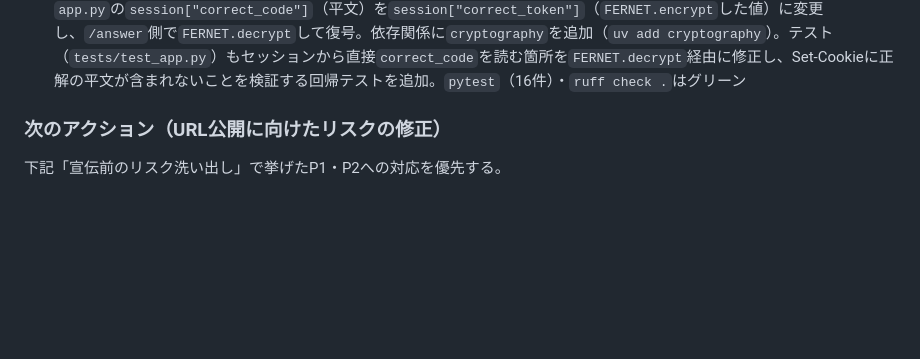
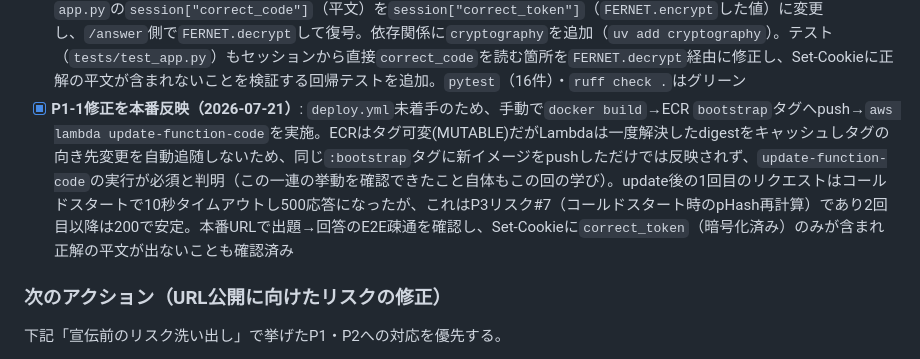
Before and after one commit to nimowagukari/flag-similarity, a Markdown page: SPEC.md, the part around the change. GitHub-like rendering; blank space fills up the shorter version.

Commit message:
SPEC.md: P1-1修正の本番反映結果を記録
Cookie暗号化修正を手動デプロイ(docker build/push + update-function-code)し、
本番URLでのE2E疎通・Set-Cookieの中身を確認した結果を追記。

Co-Authored-By: Claude Sonnet 5 <noreply@anthropic.com>

```diff
--- a/SPEC.md
+++ b/SPEC.md
@@ -128,6 +128,7 @@ MVP動作確認後、本番リリースに向けた作業を開始。要件は
 - [x] Pythonライブラリ管理を`requirements.txt`から`uv`（`pyproject.toml` + `uv.lock`）に移行（2026-07-19）。devcontainer/`Dockerfile`/CIすべてでuvバージョンを固定し（0.11.29）、`uv sync --frozen`で常に同じ断面を再現できるようにした
 - [x] **公開経路の変更（2026-07-19）**: Lambda Function URLを廃止し、API Gateway (HTTP API) + カスタムドメインでの公開に変更。`infra/api_gateway.tf`を新設し、`domain_name`/`acm_certificate_arn`変数を設定するとカスタムドメインが有効になる構成（未設定時はexecute-apiのデフォルトエンドポイントのみで公開）。ACM証明書の発行・DNS検証やDNSレコード作成はこのTerraformの管理対象外とし（`github_oidc_provider_arn`と同じ考え方）、証明書ARNを外部から受け取る形にして責務を分離した。実際に`flag-similarity.nimowagukari.net`ドメインを取得し、Terraform apply・カスタムドメインでのcurl疎通確認（200応答）まで完了。CI/CD経由での反映時間確認は`deploy.yml`が未着手のため未実施
 - [x] **P1-1対応: セッションCookieの正解平文化を解消（2026-07-21）**: 下記「宣伝前のリスク洗い出し」#1への対応。方式は(a)Cookie自体をFernetで暗号化する案を採用（(b)出題IDのみ渡しサーバー側メモリ保持案は、Lambdaが複数インスタンスに分散実行されるため出題時と回答時で別インスタンスに割り振られると誤判定/エラーになりうると判断し不採用。共有ストア(DynamoDB等)を使えば解決するが、追加インフラ・コストを避けたい方針と衝突するため）。`flagquiz/crypto.py`に`build_fernet(secret_key)`を追加し、既存の`SECRET_KEY`からFernet鍵を導出（鍵管理を増やさないための簡略化）。`app.py`の`session["correct_code"]`（平文）を`session["correct_token"]`（`FERNET.encrypt`した値）に変更し、`/answer`側で`FERNET.decrypt`して復号。依存関係に`cryptography`を追加（`uv add cryptography`）。テスト（`tests/test_app.py`）もセッションから直接`correct_code`を読む箇所を`FERNET.decrypt`経由に修正し、Set-Cookieに正解の平文が含まれないことを検証する回帰テストを追加。`pytest`（16件）・`ruff check .`はグリーン
+- [x] **P1-1修正を本番反映（2026-07-21）**: `deploy.yml`未着手のため、手動で`docker build`→ECR `bootstrap`タグへpush→`aws lambda update-function-code`を実施。ECRはタグ可変(MUTABLE)だがLambdaは一度解決したdigestをキャッシュしタグの向き先変更を自動追随しないため、同じ`:bootstrap`タグに新イメージをpushしただけでは反映されず、`update-function-code`の実行が必須と判明（この一連の挙動を確認できたこと自体もこの回の学び）。update後の1回目のリクエストはコールドスタートで10秒タイムアウトし500応答になったが、これはP3リスク#7（コールドスタート時のpHash再計算）であり2回目以降は200で安定。本番URLで出題→回答のE2E疎通を確認し、Set-Cookieに`correct_token`（暗号化済み）のみが含まれ正解の平文が出ないことも確認済み
 
 ### 次のアクション（URL公開に向けたリスクの修正）
 
```
